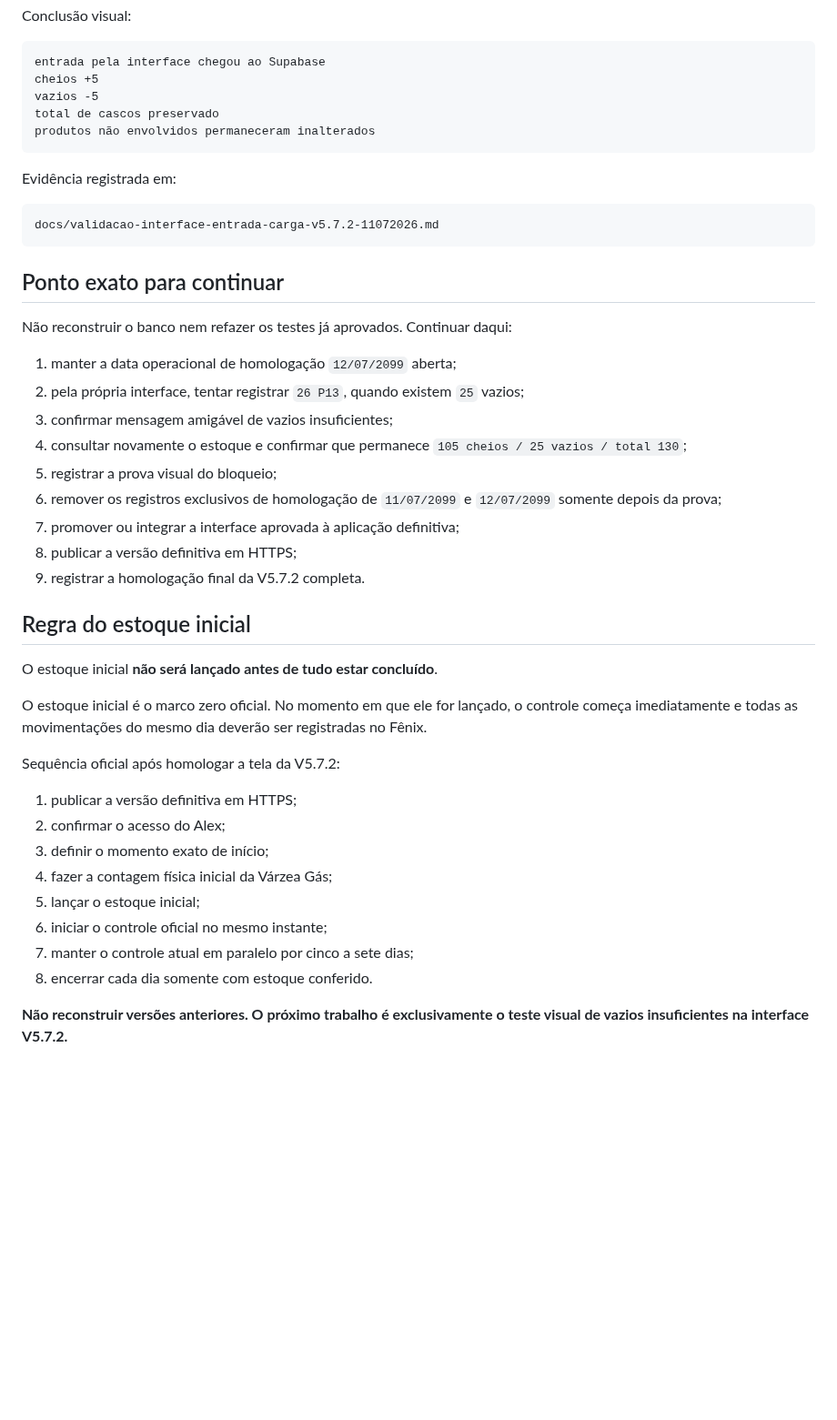
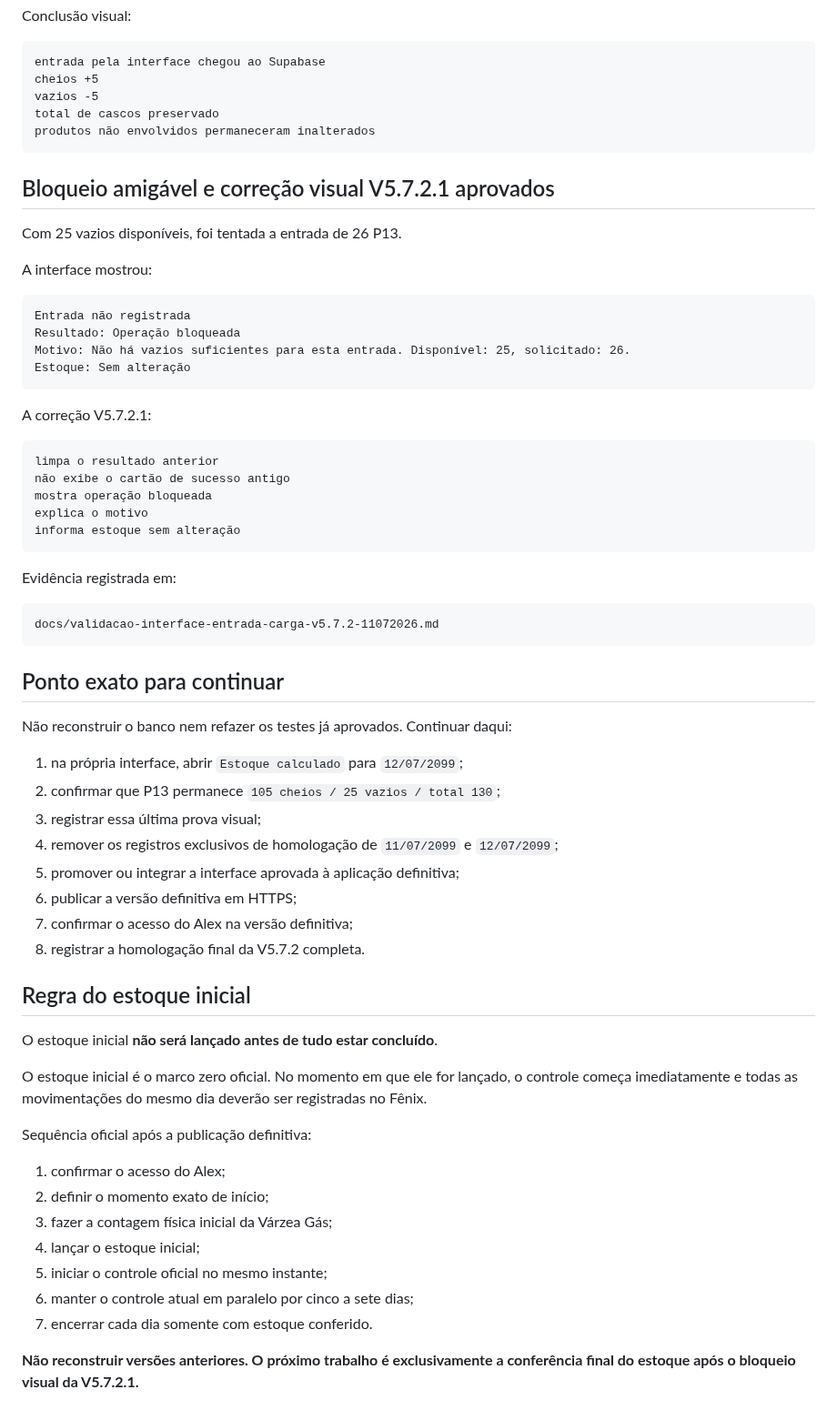
Before and after one commit to astromp/fenix-estoque-varzea-gas, a Markdown page: RETOMAR-AQUI-V5.5.md, the part around one of its changes. Shown at 91% size. Drawn GitHub-style; blank space fills up the shorter version.

Commit message:
atualizar retomada após correção visual V5.7.2.1

````diff
--- a/RETOMAR-AQUI-V5.5.md
+++ b/RETOMAR-AQUI-V5.5.md
@@ -200,6 +201,29 @@ total de cascos preservado
 produtos não envolvidos permaneceram inalterados
 ```
 
+## Bloqueio amigável e correção visual V5.7.2.1 aprovados
+
+Com 25 vazios disponíveis, foi tentada a entrada de 26 P13.
+
+A interface mostrou:
+
+```text
+Entrada não registrada
+Resultado: Operação bloqueada
+Motivo: Não há vazios suficientes para esta entrada. Disponível: 25, solicitado: 26.
+Estoque: Sem alteração
+```
+
+A correção V5.7.2.1:
+
+```text
+limpa o resultado anterior
+não exibe o cartão de sucesso antigo
+mostra operação bloqueada
+explica o motivo
+informa estoque sem alteração
+```
+
 Evidência registrada em:
 
 ```text
@@ -210,15 +234,14 @@ docs/validacao-interface-entrada-carga-v5.7.2-11072026.md
 
 Não reconstruir o banco nem refazer os testes já aprovados. Continuar daqui:
 
-1. manter a data operacional de homologação `12/07/2099` aberta;
-2. pela própria interface, tentar registrar `26 P13`, quando existem `25` vazios;
-3. confirmar mensagem amigável de vazios insuficientes;
-4. consultar novamente o estoque e confirmar que permanece `105 cheios / 25 vazios / total 130`;
-5. registrar a prova visual do bloqueio;
-6. remover os registros exclusivos de homologação de `11/07/2099` e `12/07/2099` somente depois da prova;
-7. promover ou integrar a interface aprovada à aplicação definitiva;
-8. publicar a versão definitiva em HTTPS;
-9. registrar a homologação final da V5.7.2 completa.
+1. na própria interface, abrir `Estoque calculado` para `12/07/2099`;
+2. confirmar que P13 permanece `105 cheios / 25 vazios / total 130`;
+3. registrar essa última prova visual;
+4. remover os registros exclusivos de homologação de `11/07/2099` e `12/07/2099`;
+5. promover ou integrar a interface aprovada à aplicação definitiva;
+6. publicar a versão definitiva em HTTPS;
+7. confirmar o acesso do Alex na versão definitiva;
+8. registrar a homologação final da V5.7.2 completa.
 
 ## Regra do estoque inicial
 
@@ -226,15 +249,14 @@ O estoque inicial **não será lançado antes de tudo estar concluído**.
 
 O estoque inicial é o marco zero oficial. No momento em que ele for lançado, o controle começa imediatamente e todas as movimentações do mesmo dia deverão ser registradas no Fênix.
 
-Sequência oficial após homologar a tela da V5.7.2:
+Sequência oficial após a publicação definitiva:
 
-1. publicar a versão definitiva em HTTPS;
-2. confirmar o acesso do Alex;
-3. definir o momento exato de início;
-4. fazer a contagem física inicial da Várzea Gás;
-5. lançar o estoque inicial;
-6. iniciar o controle oficial no mesmo instante;
-7. manter o controle atual em paralelo por cinco a sete dias;
-8. encerrar cada dia somente com estoque conferido.
+1. confirmar o acesso do Alex;
+2. definir o momento exato de início;
+3. fazer a contagem física inicial da Várzea Gás;
+4. lançar o estoque inicial;
+5. iniciar o controle oficial no mesmo instante;
+6. manter o controle atual em paralelo por cinco a sete dias;
+7. encerrar cada dia somente com estoque conferido.
 
-**Não reconstruir versões anteriores. O próximo trabalho é exclusivamente o teste visual de vazios insuficientes na interface V5.7.2.**
+**Não reconstruir versões anteriores. O próximo trabalho é exclusivamente a conferência final do estoque após o bloqueio visual da V5.7.2.1.**
````
Also changed, not shown: other parts of RETOMAR-AQUI-V5.5.md (+2 -1 lines).
